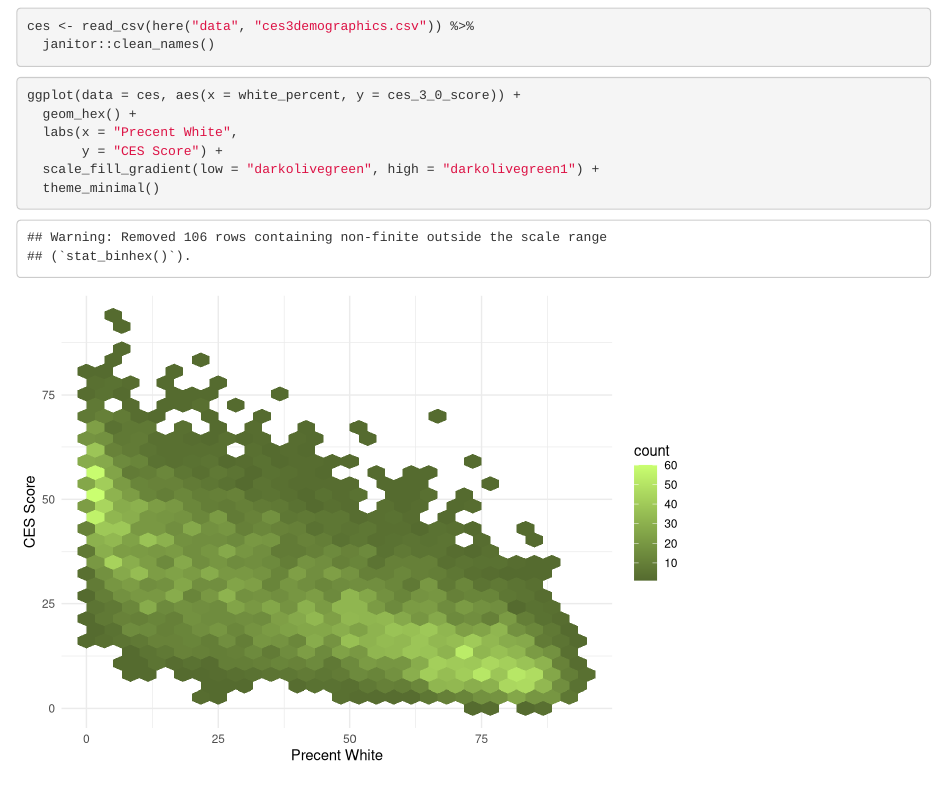
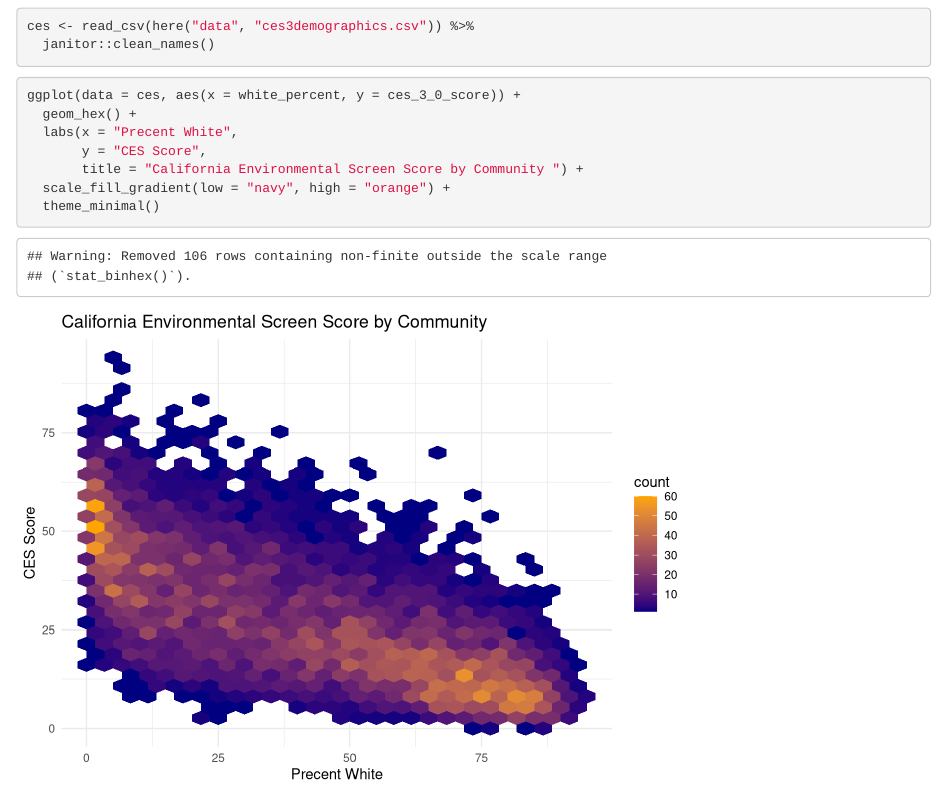
Before and after one commit to GabrielleBarsotti/ejscreen-group-04, an R Markdown document (src/group_04_ca_ej.Rmd): the page in a window 1100 px wide, from 120 px down. Rendered offline with R 4.5, knitr and Pandoc, with nearby package versions; column names are cleaned by a stand-in for the janitor package.

Commit message:
Graph update

````diff
--- a/src/group_04_ca_ej.Rmd
+++ b/src/group_04_ca_ej.Rmd
@@ -22,7 +22,8 @@ ces <- read_csv(here("data", "ces3demographics.csv")) %>%
 ggplot(data = ces, aes(x = white_percent, y = ces_3_0_score)) +
   geom_hex() +
   labs(x = "Precent White",
-       y = "CES Score") +
-  scale_fill_gradient(low = "darkolivegreen", high = "darkolivegreen1") +
+       y = "CES Score",
+       title = "California Environmental Screen Score by Community ") +
+  scale_fill_gradient(low = "navy", high = "orange") +
   theme_minimal()
 ```
````
